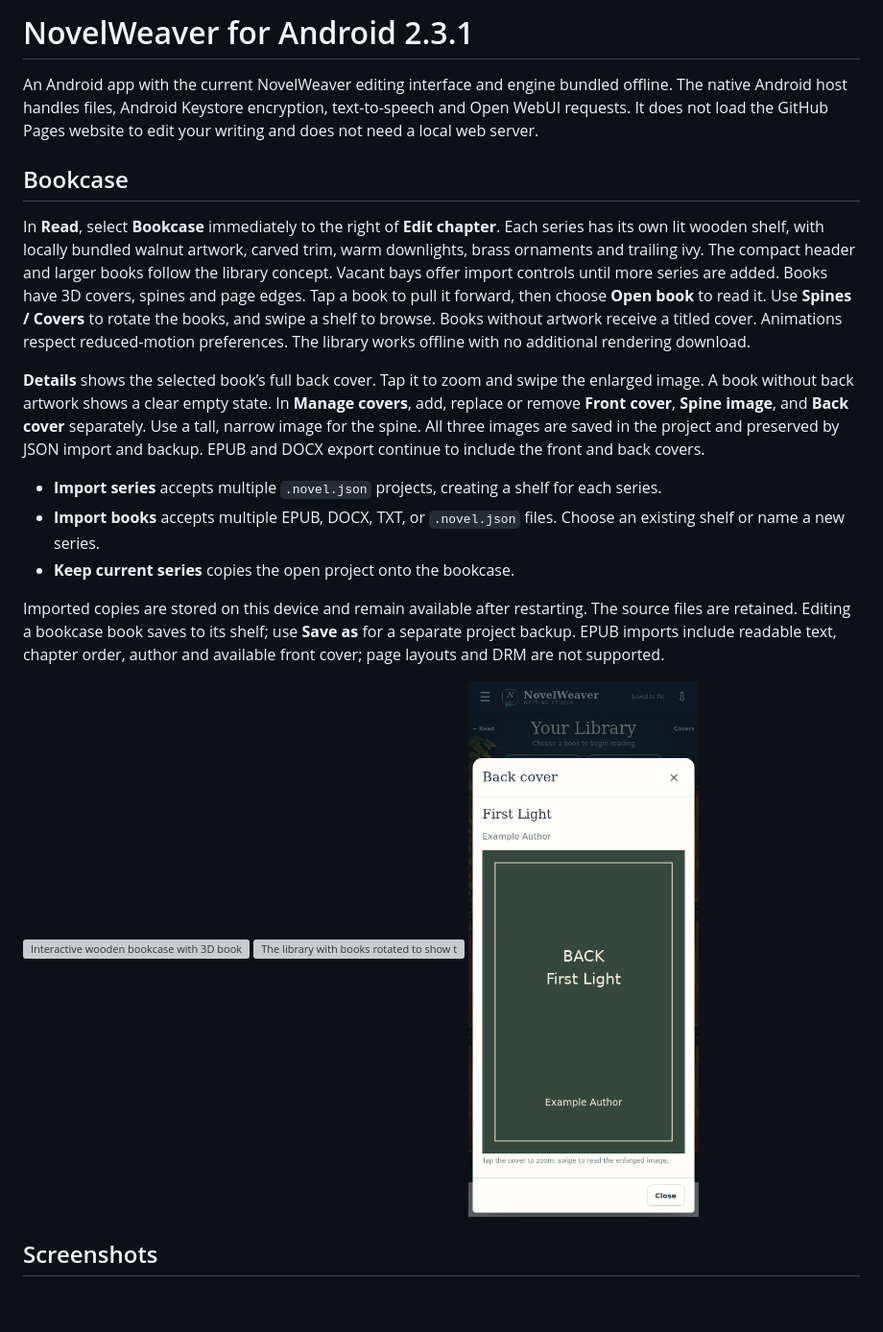
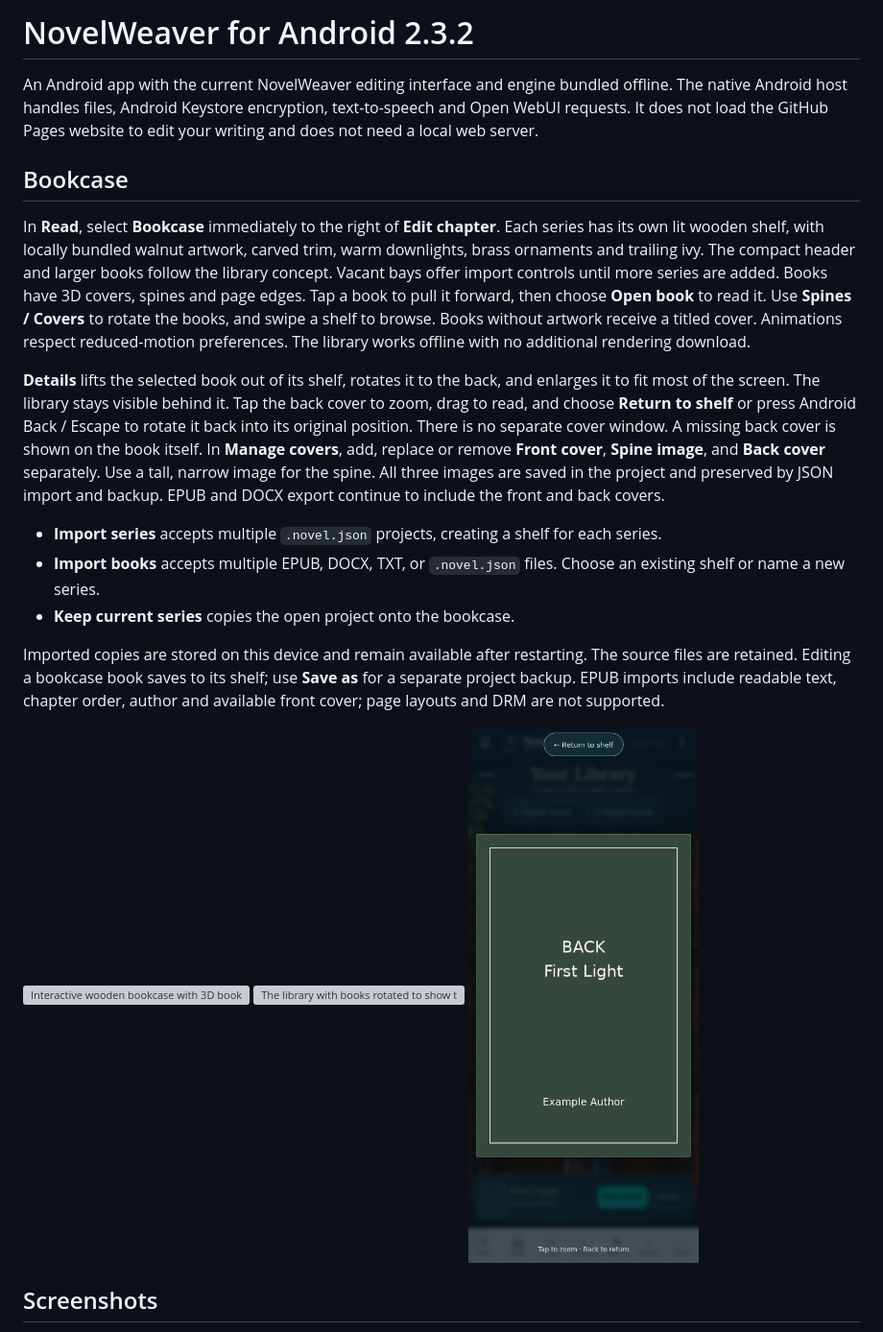
Before and after one commit to chronos1981/novelweaver-android, a Markdown page: README.md, the part around the change. Shown at 96% size. GitHub-like rendering; pictures changed too: docs/screenshots/bookcase-back-cover.png; blank space fills up the shorter version; grey boxes are pictures that could not be loaded.

Commit message:
Rotate and enlarge the selected book in place for back-cover Details in Android 2.3.2

```diff
--- a/README.md
+++ b/README.md
@@ -1,4 +1,4 @@
-# NovelWeaver for Android 2.3.1
+# NovelWeaver for Android 2.3.2
 
 An Android app with the current NovelWeaver editing interface and engine bundled
 offline. The native Android host handles files, Android Keystore encryption,
@@ -17,8 +17,11 @@ Use **Spines / Covers** to rotate the books, and swipe a shelf to browse.
 Books without artwork receive a titled cover. Animations respect reduced-motion
 preferences. The library works offline with no additional rendering download.
 
-**Details** shows the selected book’s full back cover. Tap it to zoom and swipe
-the enlarged image. A book without back artwork shows a clear empty state.
+**Details** lifts the selected book out of its shelf, rotates it to the back,
+and enlarges it to fit most of the screen. The library stays visible behind it.
+Tap the back cover to zoom, drag to read, and choose **Return to shelf** or press
+Android Back / Escape to rotate it back into its original position. There is
+no separate cover window. A missing back cover is shown on the book itself.
 In **Manage covers**, add, replace or remove **Front cover**, **Spine image**,
 and **Back cover** separately. Use a tall, narrow image for the spine. All three
 images are saved in the project and preserved by JSON import and backup.
```
Also changed, not shown: VALIDATION.md (+18 -0 lines), docs/screenshots/README.md (+3 -0 lines), 9 other files.
